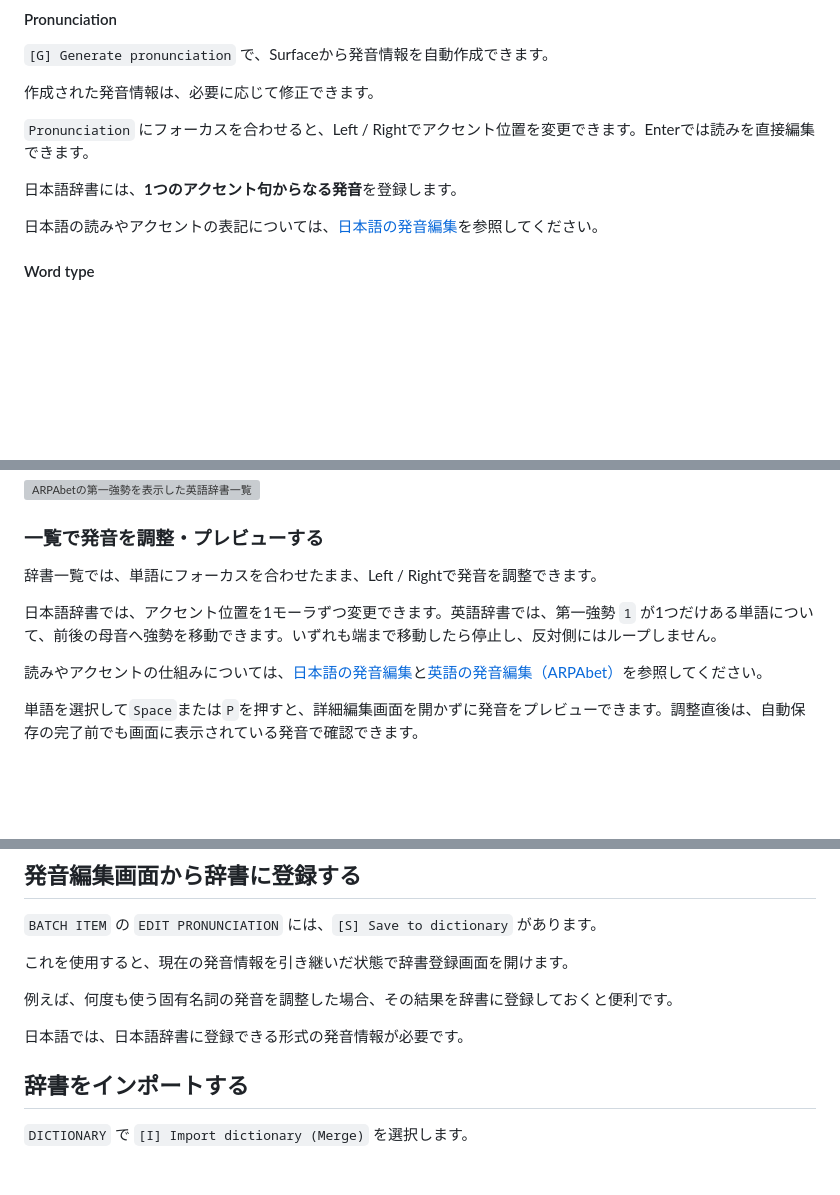
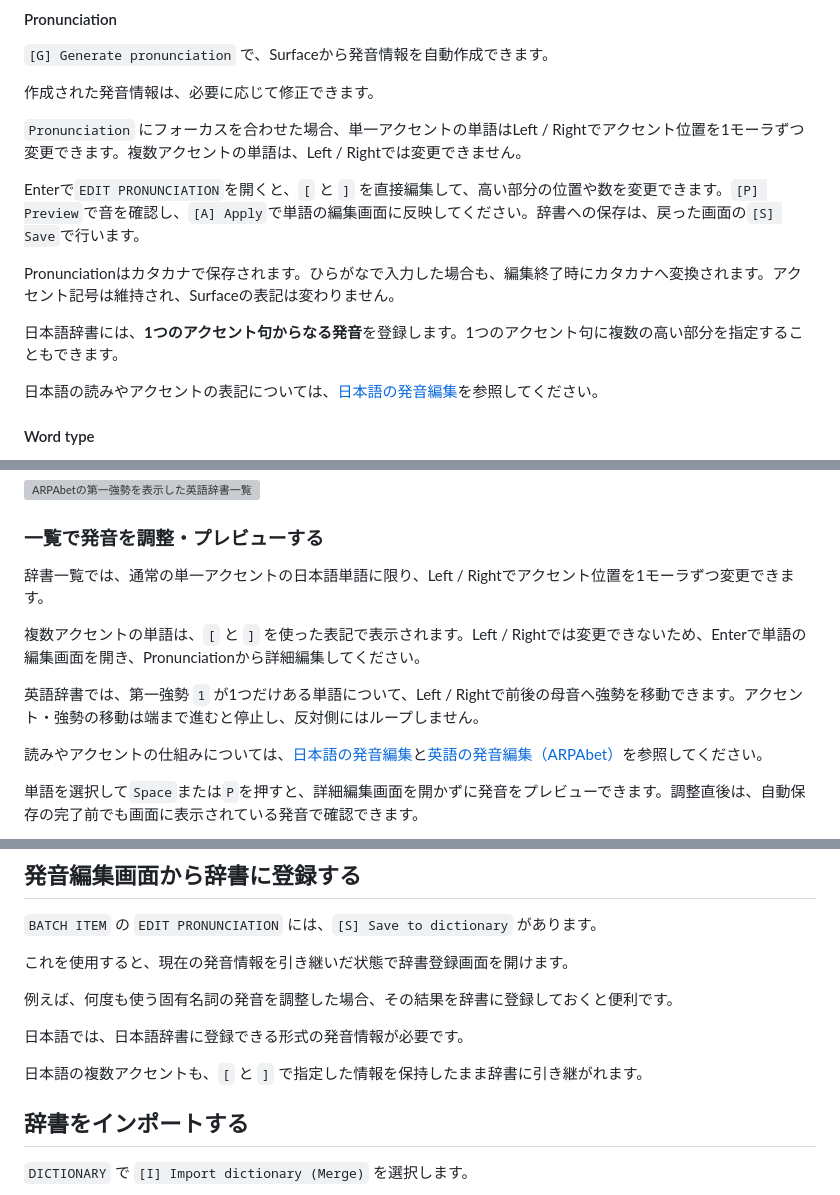
Before and after one commit to sayosomi/voiceger-editor, a Markdown page: docs/ja/dictionary.md, 3 parts joined by grey strips. Drawn GitHub-style; blank space fills up the shorter version; grey boxes are pictures that could not be loaded.

Commit message:
docs(ja): clarify multi-peak Dictionary editing (#227, #276)

```diff
--- a/docs/ja/dictionary.md
+++ b/docs/ja/dictionary.md
@@ -52,9 +52,13 @@ Voiceger Editorでは、よく使う単語や自動変換で正しく発音さ
 
 作成された発音情報は、必要に応じて修正できます。
 
-`Pronunciation` にフォーカスを合わせると、Left / Rightでアクセント位置を変更できます。Enterでは読みを直接編集できます。
+`Pronunciation` にフォーカスを合わせた場合、単一アクセントの単語はLeft / Rightでアクセント位置を1モーラずつ変更できます。複数アクセントの単語は、Left / Rightでは変更できません。
 
-日本語辞書には、**1つのアクセント句からなる発音**を登録します。
+Enterで`EDIT PRONUNCIATION`を開くと、`[` と `]` を直接編集して、高い部分の位置や数を変更できます。`[P] Preview`で音を確認し、`[A] Apply`で単語の編集画面に反映してください。辞書への保存は、戻った画面の`[S] Save`で行います。
+
+Pronunciationはカタカナで保存されます。ひらがなで入力した場合も、編集終了時にカタカナへ変換されます。アクセント記号は維持され、Surfaceの表記は変わりません。
+
+日本語辞書には、**1つのアクセント句からなる発音**を登録します。1つのアクセント句に複数の高い部分を指定することもできます。
 
 日本語の読みやアクセントの表記については、[日本語の発音編集](japanese-pronunciation.md)を参照してください。
 
@@ -147,9 +151,11 @@ ARPAbetの記号と強勢については、[英語の発音編集（ARPAbet）](
 
 ### 一覧で発音を調整・プレビューする
 
-辞書一覧では、単語にフォーカスを合わせたまま、Left / Rightで発音を調整できます。
+辞書一覧では、通常の単一アクセントの日本語単語に限り、Left / Rightでアクセント位置を1モーラずつ変更できます。
 
-日本語辞書では、アクセント位置を1モーラずつ変更できます。英語辞書では、第一強勢 `1` が1つだけある単語について、前後の母音へ強勢を移動できます。いずれも端まで移動したら停止し、反対側にはループしません。
+複数アクセントの単語は、`[` と `]` を使った表記で表示されます。Left / Rightでは変更できないため、Enterで単語の編集画面を開き、Pronunciationから詳細編集してください。
+
+英語辞書では、第一強勢 `1` が1つだけある単語について、Left / Rightで前後の母音へ強勢を移動できます。アクセント・強勢の移動は端まで進むと停止し、反対側にはループしません。
 
 読みやアクセントの仕組みについては、[日本語の発音編集](japanese-pronunciation.md)と[英語の発音編集（ARPAbet）](arpabet.md)を参照してください。
 
@@ -237,6 +243,8 @@ Sortは一覧の表示順を変更する機能です。辞書ファイルに保
 例えば、何度も使う固有名詞の発音を調整した場合、その結果を辞書に登録しておくと便利です。
 
 日本語では、日本語辞書に登録できる形式の発音情報が必要です。
+
+日本語の複数アクセントも、`[` と `]` で指定した情報を保持したまま辞書に引き継がれます。
 
 ## 辞書をインポートする
 
```
